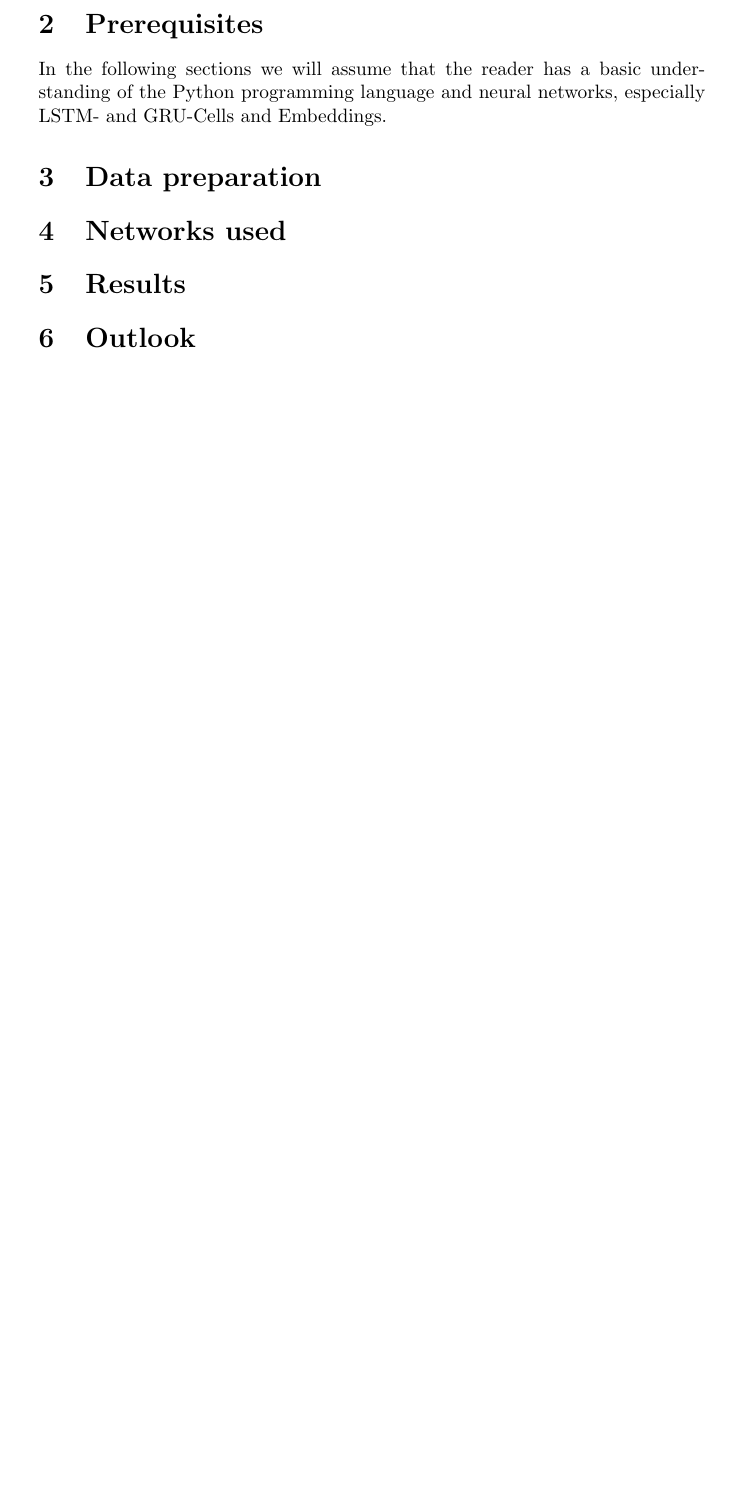
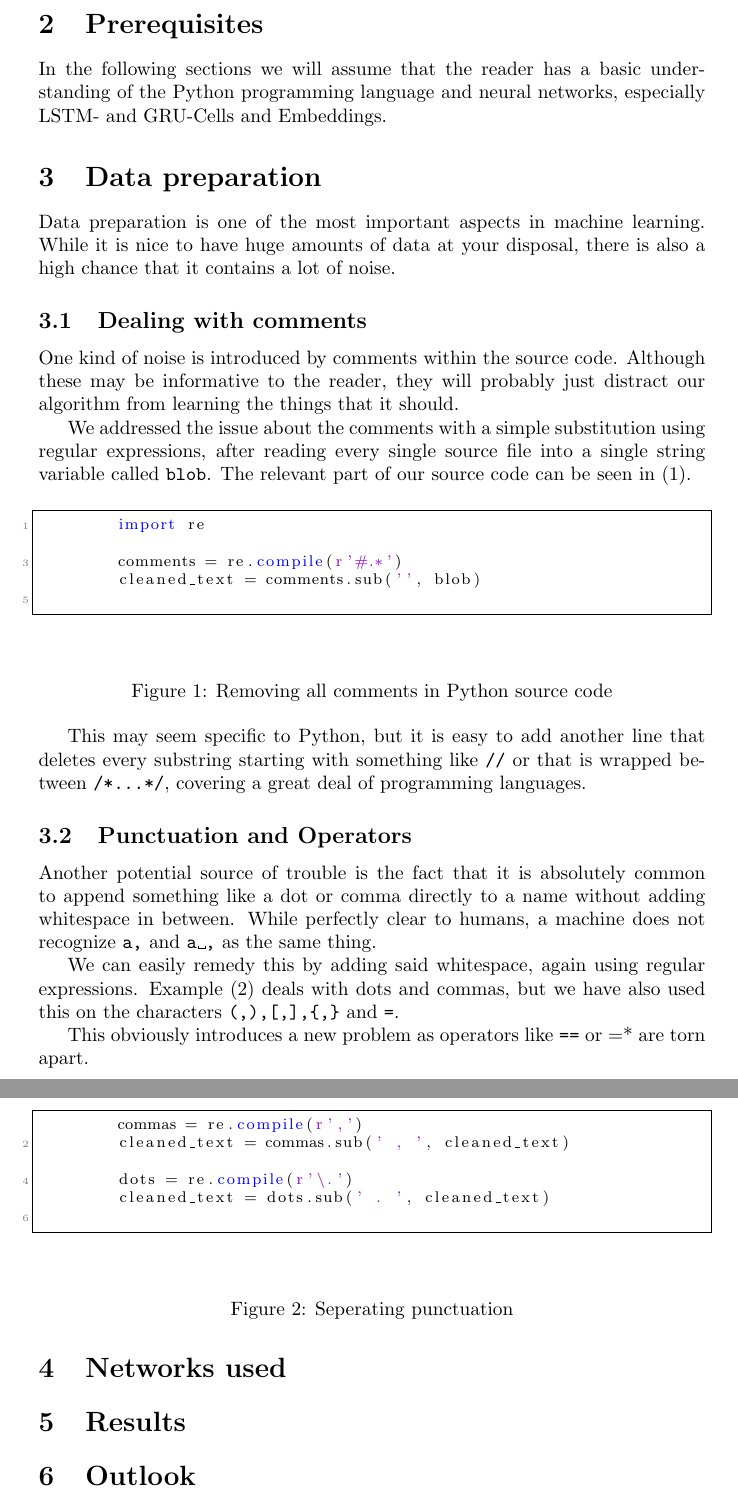
Before and after one commit to fbrei/nn-autocomp, a LaTeX paper (report/report.tex, which reads report/dataprep.tex): part of page 2 of 2 before the commit and two parts of pages 2 and 3 of 3 after it, the two joined at a grey line, cut so that both start at the same text, the shorter picture padded with empty space. The pictures show the PDF file report/report.pdf that the author committed with the source.

Commit message:
First part of data prep

```diff
--- a/report/dataprep.tex
+++ b/report/dataprep.tex
@@ -1,2 +1,49 @@
-\section{Data preparation}
-\label{sec:data_preparation}
+\section{Data preparation} \label{sec:data_preparation}
+
+  Data preparation is one of the most important aspects in machine
+  learning.  While it is nice to have huge amounts of data at your
+  disposal, there is also a high chance that it contains a lot of noise.
+
+  \subsection{Dealing with comments} \label{sub:dealing_with_comments}
+
+    One kind of noise is introduced by comments within the source
+    code. Although these may be informative to the reader, they will
+    probably just distract our algorithm from learning the things that
+    it should.
+
+    We addressed the issue about the comments with a simple substitution
+    using regular expressions, after reading every single source file
+    into a single string variable called \verb+blob+. The relevant part
+    of our source code can be seen in (\ref{fig:comments}).
+
+    \begin{figure}[htpb]
+      \centering \begin{lstlisting}[language=Python]
+        import re
+
+        comments = re.compile(r'#.*')
+        cleaned_text = comments.sub('', blob)
+      \end{lstlisting} \caption{Removing all comments in Python source
+      code} \label{fig:comments}
+    \end{figure}
+
+    This may seem specific to Python, but it is easy to add another line
+    that deletes every substring starting with something like \verb+//+
+    or that is wrapped between \verb+/*...*/+, covering a great deal of
+    programming languages.
+
+  \subsection{Punctuation and Operators}
+  \label{sub:punctuation_and_operators}
+
+    Another potential source of trouble is the fact that it is
+    absolutely common to append something like a dot or comma directly
+    to a name without adding whitespace in between. While perfectly
+    clear to humans, a machine does not recognize \verb+a,+ and
+    \verb+a+\textvisiblespace\verb+,+ as the same thing.
+
+    We can easily remedy this by adding said whitespace, again using
+    regular expressions.  Example (\ref{fig:puncts}) deals with
+    dots and commas, but we have also used this on the characters
+    \verb+(,),[,],{,}+ and \verb+=+.
+
+    \begin{figure}[htpb]
+      \centering \begin{lstlisting}[language=Python]
@@ -2,0 +55,5 @@
+      \end{lstlisting} \caption{Seperating punctuation} \label{fig:puncts}
+    \end{figure}
+
+    This obviously introduces a new problem as operators like \verb+==+
+    or \verb++=* are torn apart.
```
Also changed, not shown: report/preamble.tex (+35 -0 lines), report/report.pdf, report/dataprep.tex (5 more changed lines).
